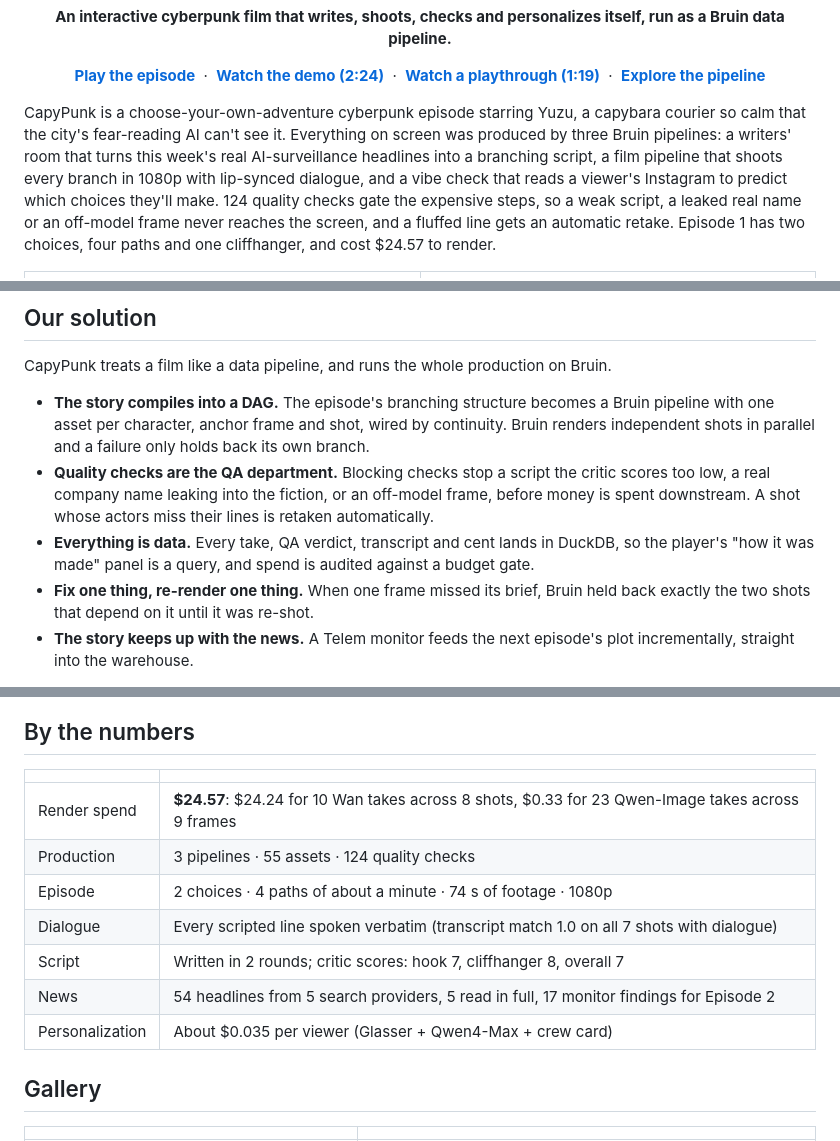
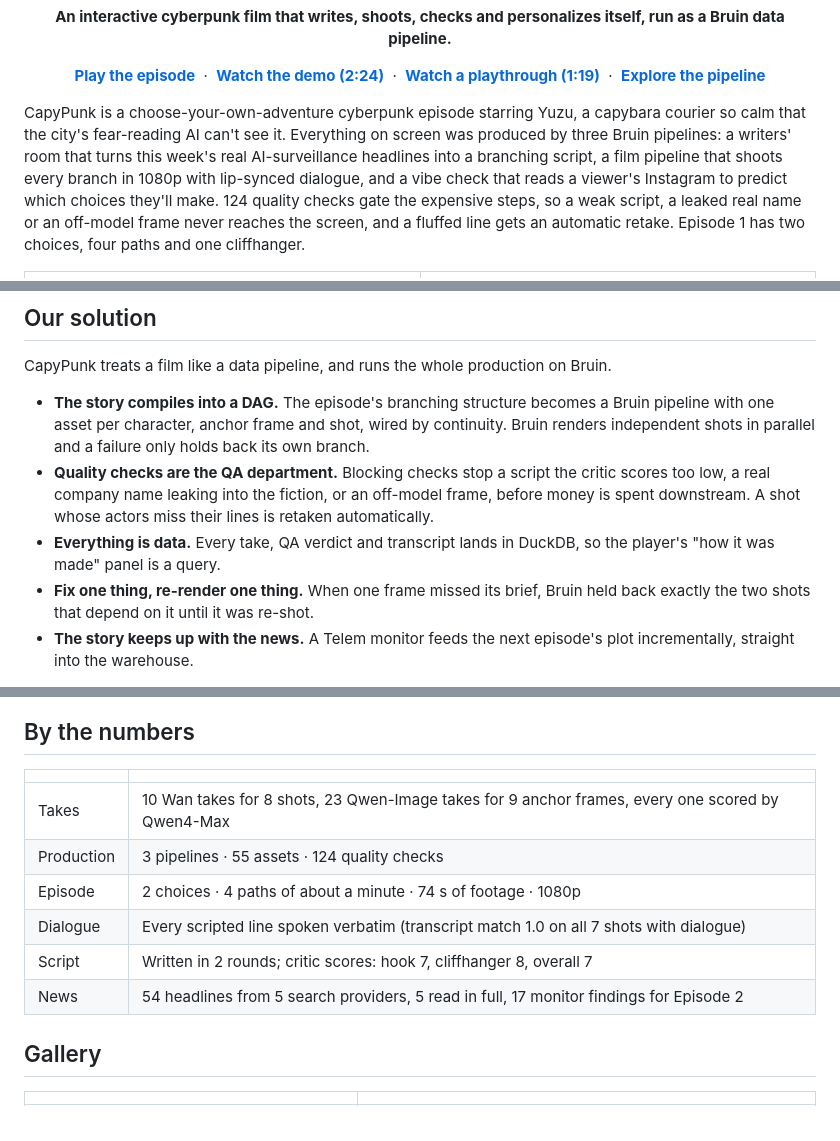
Before and after one commit to chinesepowered/hack-bruin, a Markdown page: README.md, 3 parts joined by grey strips. Rendered like a GitHub page.

```diff
--- a/README.md
+++ b/README.md
@@ -11,7 +11,7 @@
   <a href="https://capypunk.vercel.app/pipeline"><b>Explore the pipeline</b></a>
 </p>
 
-CapyPunk is a choose-your-own-adventure cyberpunk episode starring Yuzu, a capybara courier so calm that the city's fear-reading AI can't see it. Everything on screen was produced by three Bruin pipelines: a writers' room that turns this week's real AI-surveillance headlines into a branching script, a film pipeline that shoots every branch in 1080p with lip-synced dialogue, and a vibe check that reads a viewer's Instagram to predict which choices they'll make. 124 quality checks gate the expensive steps, so a weak script, a leaked real name or an off-model frame never reaches the screen, and a fluffed line gets an automatic retake. Episode 1 has two choices, four paths and one cliffhanger, and cost $24.57 to render.
+CapyPunk is a choose-your-own-adventure cyberpunk episode starring Yuzu, a capybara courier so calm that the city's fear-reading AI can't see it. Everything on screen was produced by three Bruin pipelines: a writers' room that turns this week's real AI-surveillance headlines into a branching script, a film pipeline that shoots every branch in 1080p with lip-synced dialogue, and a vibe check that reads a viewer's Instagram to predict which choices they'll make. 124 quality checks gate the expensive steps, so a weak script, a leaked real name or an off-model frame never reaches the screen, and a fluffed line gets an automatic retake. Episode 1 has two choices, four paths and one cliffhanger.
 
 <table>
   <tr>
@@ -34,7 +34,7 @@ CapyPunk treats a film like a data pipeline, and runs the whole production on Br
 
 - **The story compiles into a DAG.** The episode's branching structure becomes a Bruin pipeline with one asset per character, anchor frame and shot, wired by continuity. Bruin renders independent shots in parallel and a failure only holds back its own branch.
 - **Quality checks are the QA department.** Blocking checks stop a script the critic scores too low, a real company name leaking into the fiction, or an off-model frame, before money is spent downstream. A shot whose actors miss their lines is retaken automatically.
-- **Everything is data.** Every take, QA verdict, transcript and cent lands in DuckDB, so the player's "how it was made" panel is a query, and spend is audited against a budget gate.
+- **Everything is data.** Every take, QA verdict and transcript lands in DuckDB, so the player's "how it was made" panel is a query.
 - **Fix one thing, re-render one thing.** When one frame missed its brief, Bruin held back exactly the two shots that depend on it until it was re-shot.
 - **The story keeps up with the news.** A Telem monitor feeds the next episode's plot incrementally, straight into the warehouse.
 
@@ -169,13 +169,12 @@ We also wrote the `runware` provider for Bruin's inference assets (see Bruin abo
 
 | | |
 |---|---|
-| Render spend | **$24.57**: $24.24 for 10 Wan takes across 8 shots, $0.33 for 23 Qwen-Image takes across 9 frames |
+| Takes | 10 Wan takes for 8 shots, 23 Qwen-Image takes for 9 anchor frames, every one scored by Qwen4-Max |
 | Production | 3 pipelines · 55 assets · 124 quality checks |
 | Episode | 2 choices · 4 paths of about a minute · 74 s of footage · 1080p |
 | Dialogue | Every scripted line spoken verbatim (transcript match 1.0 on all 7 shots with dialogue) |
 | Script | Written in 2 rounds; critic scores: hook 7, cliffhanger 8, overall 7 |
 | News | 54 headlines from 5 search providers, 5 read in full, 17 monitor findings for Episode 2 |
-| Personalization | About $0.035 per viewer (Glasser + Qwen4-Max + crew card) |
 
 ## Gallery
 
```
Also changed, not shown: other parts of README.md (+9 -9 lines), studio/README.md (+1 -1 lines), docs/img/making.jpg, 5 other files.
